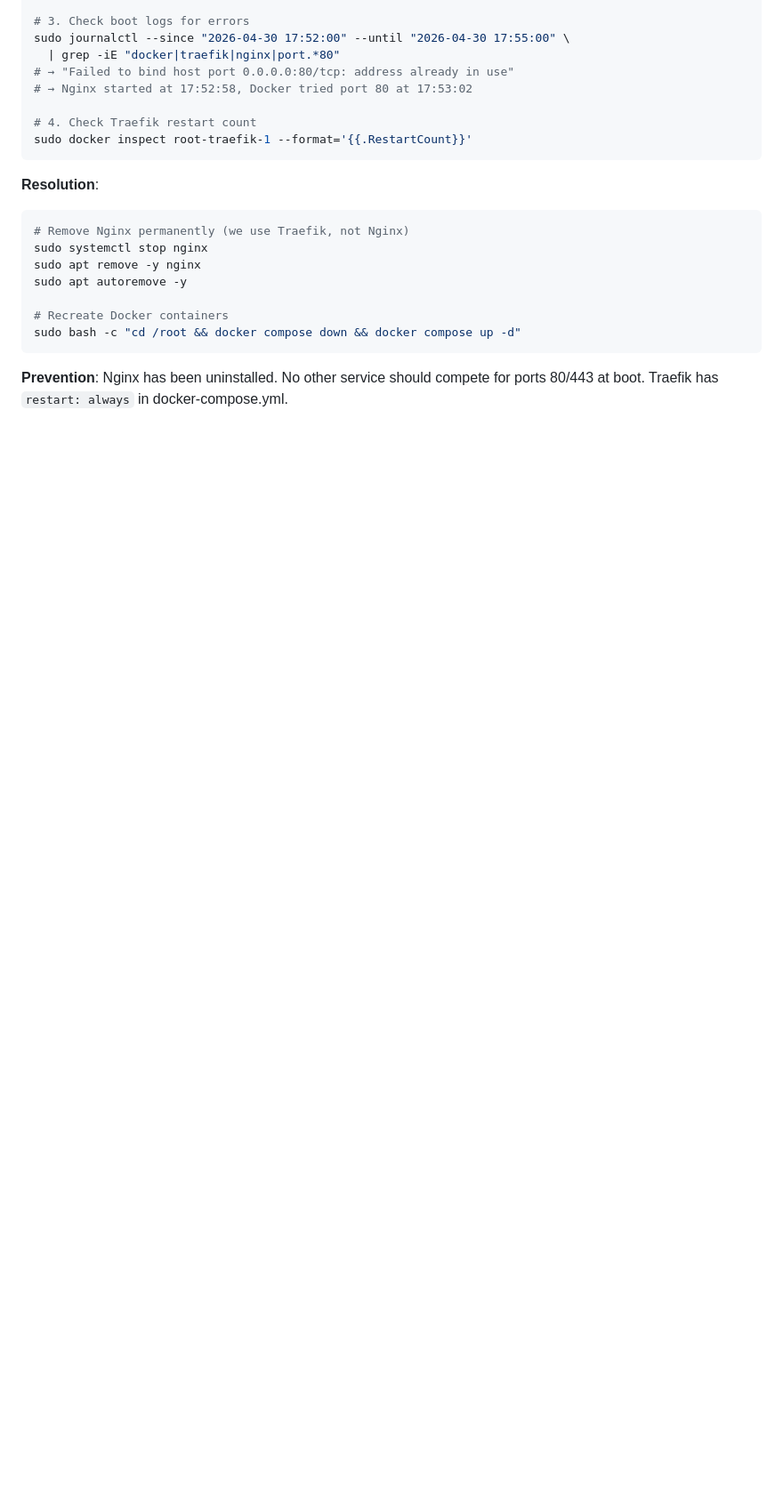
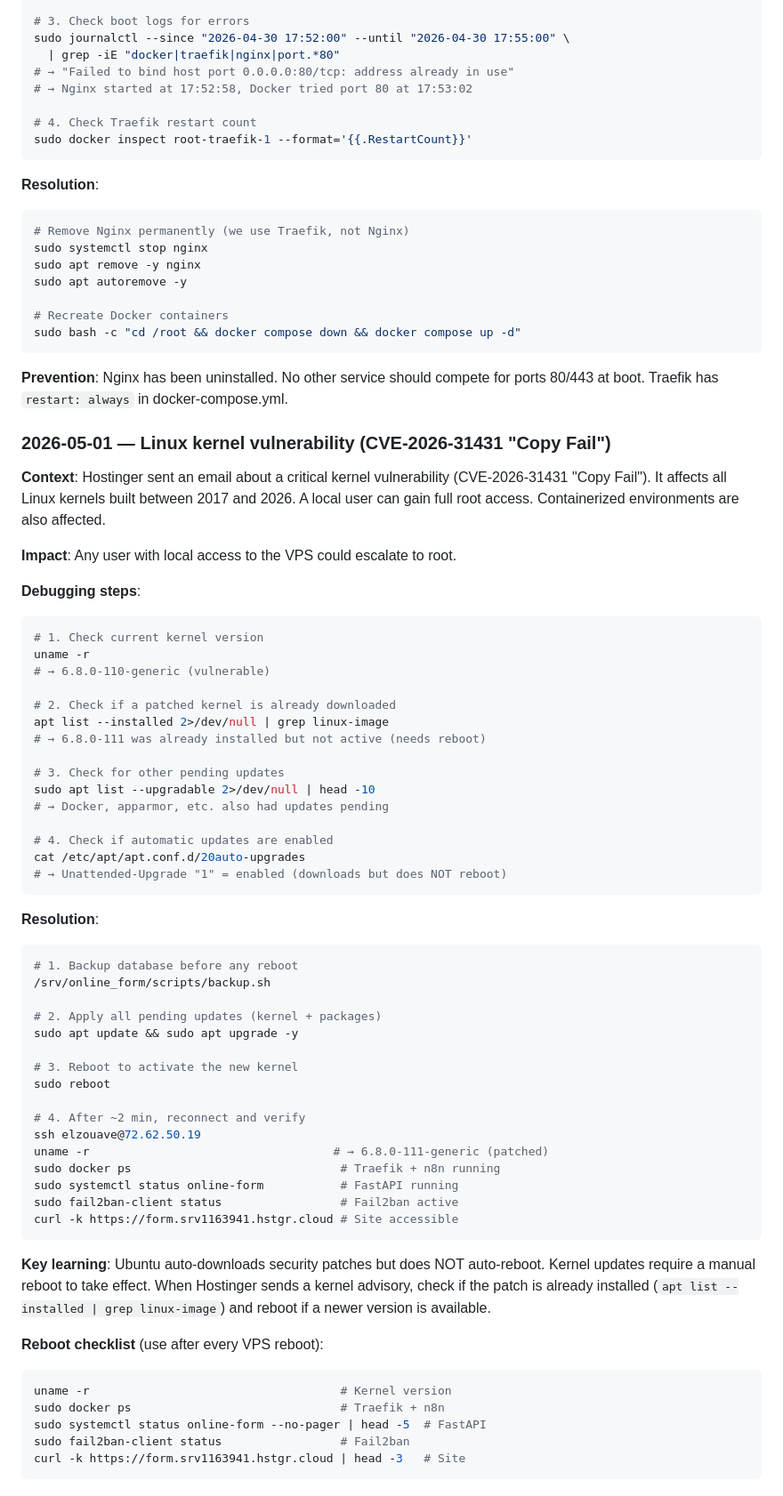
Before and after one commit to nyemeck/online_form, a Markdown page: docs/RUNBOOK.md, the part around the change. Shown at 89% size. Rendered like a GitHub page; blank space fills up the shorter version.

Commit message:
Document CVE-2026-31431 kernel vulnerability resolution
- Full incident report with debugging steps and resolution
- Added reboot checklist for future VPS reboots
- Key learning: Ubuntu auto-downloads patches but does NOT auto-reboot

````diff
--- a/docs/RUNBOOK.md
+++ b/docs/RUNBOOK.md
@@ -585,3 +585,64 @@ sudo bash -c "cd /root && docker compose down && docker compose up -d"
 
 **Prevention**: Nginx has been uninstalled. No other service should compete
 for ports 80/443 at boot. Traefik has `restart: always` in docker-compose.yml.
+
+### 2026-05-01 — Linux kernel vulnerability (CVE-2026-31431 "Copy Fail")
+
+**Context**: Hostinger sent an email about a critical kernel vulnerability
+(CVE-2026-31431 "Copy Fail"). It affects all Linux kernels built between 2017 and 2026.
+A local user can gain full root access. Containerized environments are also affected.
+
+**Impact**: Any user with local access to the VPS could escalate to root.
+
+**Debugging steps**:
+```bash
+# 1. Check current kernel version
+uname -r
+# → 6.8.0-110-generic (vulnerable)
+
+# 2. Check if a patched kernel is already downloaded
+apt list --installed 2>/dev/null | grep linux-image
+# → 6.8.0-111 was already installed but not active (needs reboot)
+
+# 3. Check for other pending updates
+sudo apt list --upgradable 2>/dev/null | head -10
+# → Docker, apparmor, etc. also had updates pending
+
+# 4. Check if automatic updates are enabled
+cat /etc/apt/apt.conf.d/20auto-upgrades
+# → Unattended-Upgrade "1" = enabled (downloads but does NOT reboot)
+```
+
+**Resolution**:
+```bash
+# 1. Backup database before any reboot
+/srv/online_form/scripts/backup.sh
+
+# 2. Apply all pending updates (kernel + packages)
+sudo apt update && sudo apt upgrade -y
+
+# 3. Reboot to activate the new kernel
+sudo reboot
+
+# 4. After ~2 min, reconnect and verify
+ssh elzouave@72.62.50.19
+uname -r                                   # → 6.8.0-111-generic (patched)
+sudo docker ps                              # Traefik + n8n running
+sudo systemctl status online-form           # FastAPI running
+sudo fail2ban-client status                 # Fail2ban active
+curl -k https://form.srv1163941.hstgr.cloud # Site accessible
+```
+
+**Key learning**: Ubuntu auto-downloads security patches but does NOT auto-reboot.
+Kernel updates require a manual reboot to take effect. When Hostinger sends a
+kernel advisory, check if the patch is already installed (`apt list --installed | grep linux-image`)
+and reboot if a newer version is available.
+
+**Reboot checklist** (use after every VPS reboot):
+```bash
+uname -r                                    # Kernel version
+sudo docker ps                              # Traefik + n8n
+sudo systemctl status online-form --no-pager | head -5  # FastAPI
+sudo fail2ban-client status                 # Fail2ban
+curl -k https://form.srv1163941.hstgr.cloud | head -3   # Site
+```
````
